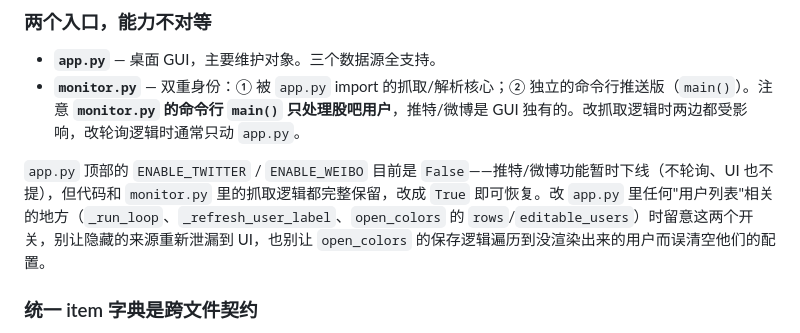
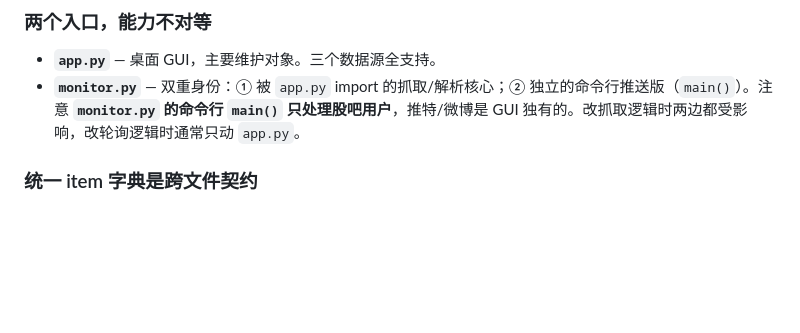
Before and after one commit to Havadking/diting, a Markdown page: CLAUDE.md, the part around the change. Rendered like a GitHub page; blank space fills up the shorter version.

Commit message:
Revert "docs: CLAUDE.md 记录 ENABLE_TWITTER/ENABLE_WEIBO 开关的用途"
This reverts commit 45d51ce746ee4b2702516b70e6088b74bf9a4f93.

```diff
--- a/CLAUDE.md
+++ b/CLAUDE.md
@@ -42,8 +42,6 @@ appmod.monitor.load_config = lambda: {"users": [...]}       # 跳过 config.json
 
 - **`app.py`** — 桌面 GUI，主要维护对象。三个数据源全支持。
 - **`monitor.py`** — 双重身份：① 被 `app.py` import 的抓取/解析核心；② 独立的命令行推送版（`main()`）。注意 **`monitor.py` 的命令行 `main()` 只处理股吧用户**，推特/微博是 GUI 独有的。改抓取逻辑时两边都受影响，改轮询逻辑时通常只动 `app.py`。
-
-`app.py` 顶部的 `ENABLE_TWITTER` / `ENABLE_WEIBO` 目前是 `False`——推特/微博功能暂时下线（不轮询、UI 也不提），但代码和 `monitor.py` 里的抓取逻辑都完整保留，改成 `True` 即可恢复。改 `app.py` 里任何"用户列表"相关的地方（`_run_loop`、`_refresh_user_label`、`open_colors` 的 `rows`/`editable_users`）时留意这两个开关，别让隐藏的来源重新泄漏到 UI，也别让 `open_colors` 的保存逻辑遍历到没渲染出来的用户而误清空他们的配置。
 
 ### 统一 item 字典是跨文件契约
 
```
